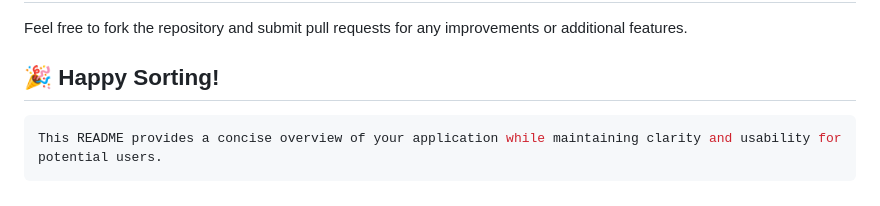
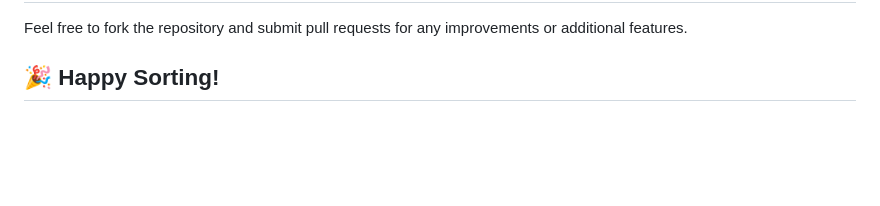
Before and after one commit to ToyLess78/graph-sorter-app, a Markdown page: README.md, the part around the change. Drawn GitHub-style; blank space fills up the shorter version.

Commit message:
chore: update README.md

````diff
--- a/README.md
+++ b/README.md
@@ -139,7 +139,3 @@ Graph Sorter App is a minimalist Flask-based application designed to process fil
 Feel free to fork the repository and submit pull requests for any improvements or additional features.
 
 ## 🎉 Happy Sorting!
-
-```bash
-This README provides a concise overview of your application while maintaining clarity and usability for potential users.
-```
````
